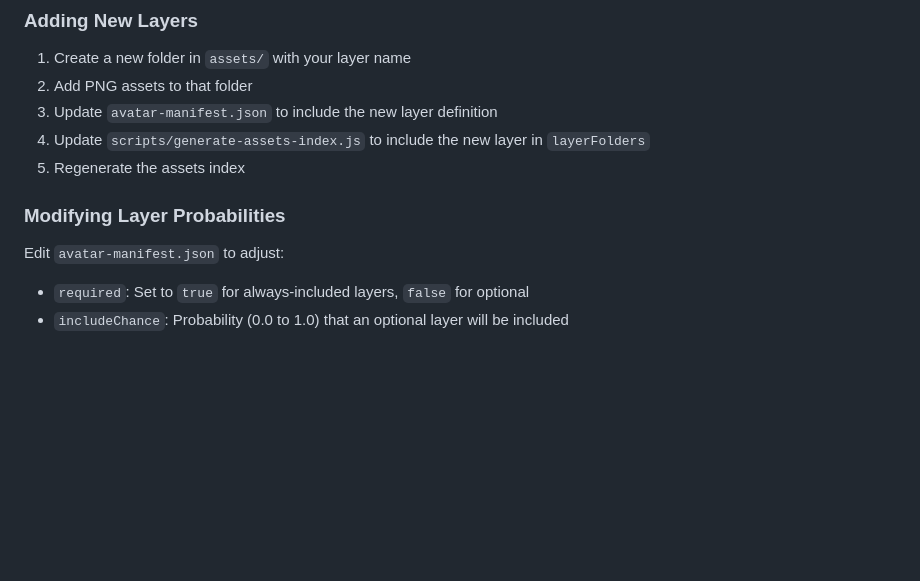
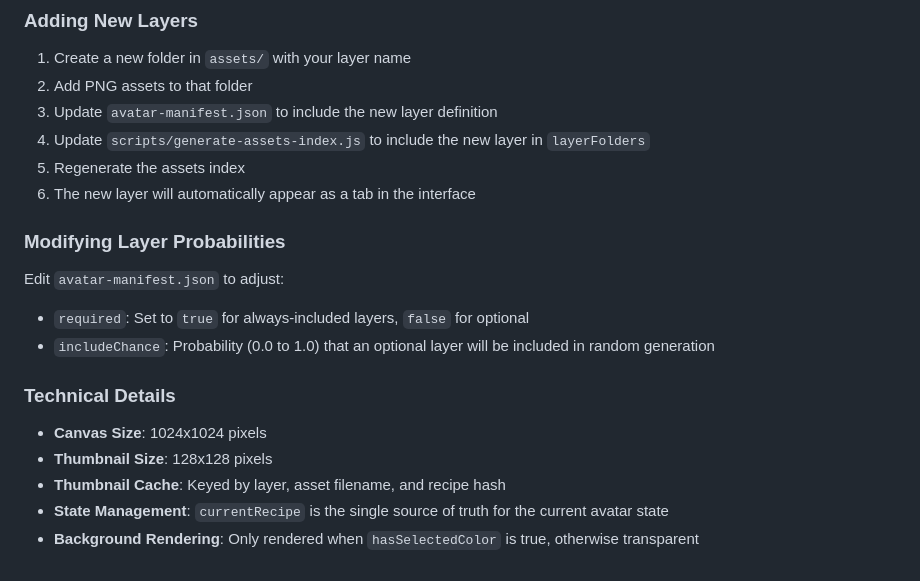
Before and after one commit to anna-filou/avatar-proto, a Markdown page: README.md, the part around the change printed below. GitHub-like rendering; blank space fills up the shorter version.

```diff
--- a/README.md
+++ b/README.md
@@ -90,9 +143,18 @@ This script:
 3. Update `avatar-manifest.json` to include the new layer definition
 4. Update `scripts/generate-assets-index.js` to include the new layer in `layerFolders`
 5. Regenerate the assets index
+6. The new layer will automatically appear as a tab in the interface
 
 ### Modifying Layer Probabilities
 
 Edit `avatar-manifest.json` to adjust:
 - `required`: Set to `true` for always-included layers, `false` for optional
-- `includeChance`: Probability (0.0 to 1.0) that an optional layer will be included
+- `includeChance`: Probability (0.0 to 1.0) that an optional layer will be included in random generation
+
+### Technical Details
+
+- **Canvas Size**: 1024x1024 pixels
+- **Thumbnail Size**: 128x128 pixels
+- **Thumbnail Cache**: Keyed by layer, asset filename, and recipe hash
+- **State Management**: `currentRecipe` is the single source of truth for the current avatar state
+- **Background Rendering**: Only rendered when `hasSelectedColor` is true, otherwise transparent
```
Also changed, not shown: other parts of README.md (+72 -19 lines).
